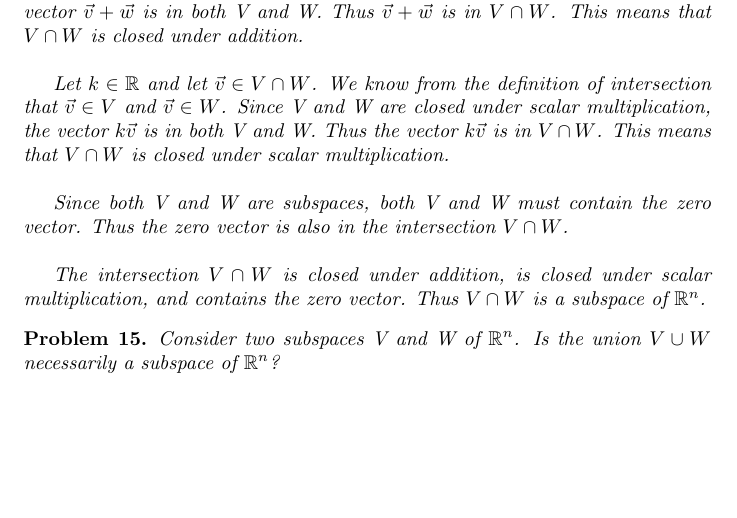
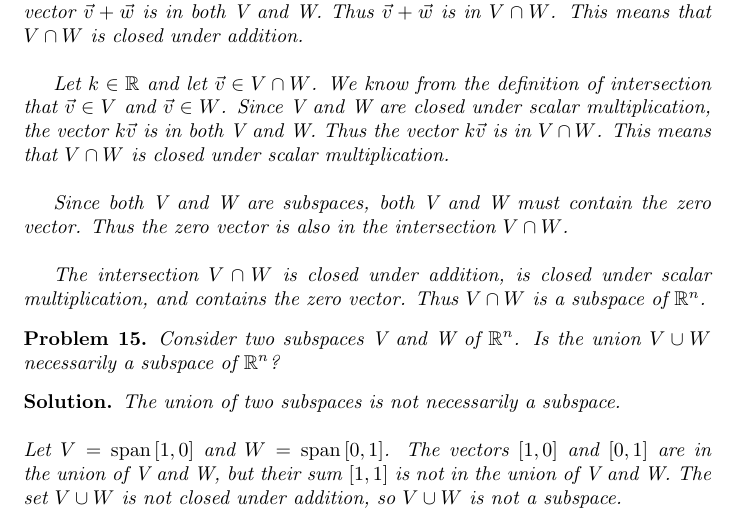
Before and after one commit to ataylor89/LinearAlgebraWithApplications, a LaTeX document (ch3sec2.tex): part of page 7 of 7, cut so that both start at the same text, the shorter picture padded with empty space. Compiled offline with pdfLaTeX.

Commit message:
Adding a problem

```diff
--- a/ch3sec2.tex
+++ b/ch3sec2.tex
@@ -327,4 +327,10 @@ The intersection $V \cap W$ is closed under addition, is closed under scalar mul
 Consider two subspaces V and W of $\mathbb{R}^n$. Is the union $V \cup W$ necessarily a subspace of $\mathbb{R}^n$?
 \end{problem}
 
+\begin{solution}
+The union of two subspaces is not necessarily a subspace. \\
+\\
+Let $V = \Span \left[1, 0 \right]$ and $W = \Span \left[0, 1 \right]$. The vectors $\left[1, 0 \right]$ and $\left[0, 1 \right]$ are in the union of V and W, but their sum $\left[1, 1 \right]$ is not in the union of V and W. The set $V \cup W$ is not closed under addition, so $V \cup W$ is not a subspace.
+\end{solution}
+
 \end{document}
```
Also changed, not shown: ch3sec2.pdf.
